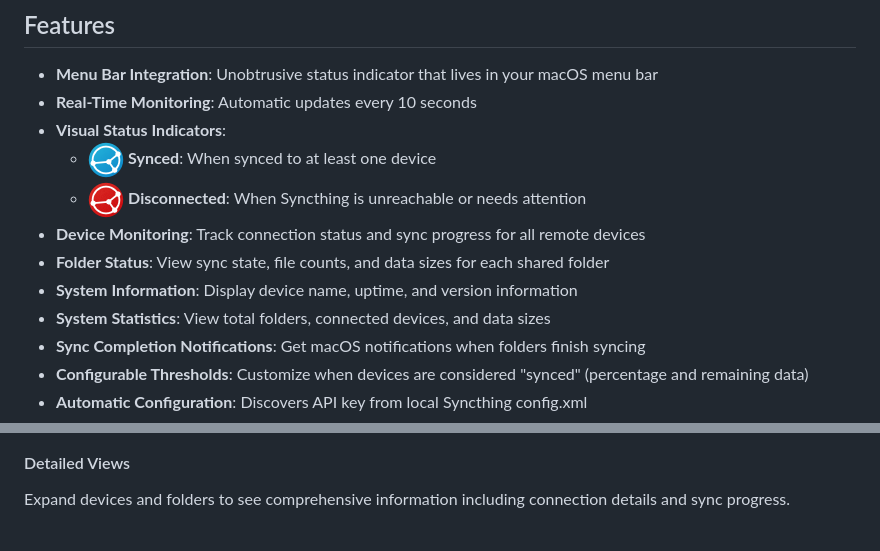
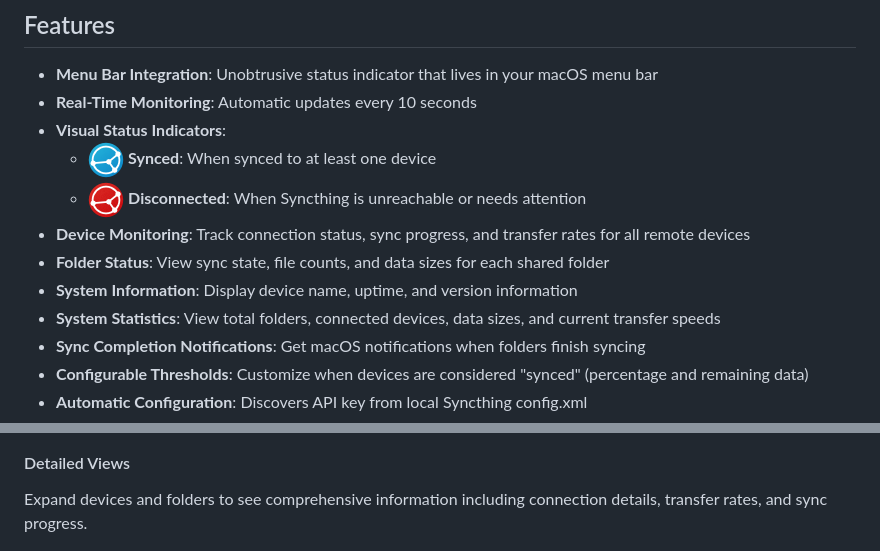
Before and after one commit to Xpycode/syncthingStatus, a Markdown page: README.md, 2 parts joined by grey strips. Drawn GitHub-style.

Commit message:
docs: Restore transfer speeds/rates mentions
Transfer speeds ARE reported in real-time, it's only the
historical tracking/graphing that doesn't work. Restore mentions
of current transfer rates in features.

🤖 Generated with [Claude Code](https://claude.com/claude-code)

Co-Authored-By: Claude <noreply@anthropic.com>

```diff
--- a/README.md
+++ b/README.md
@@ -17,10 +17,10 @@
 - **Visual Status Indicators**:
   - ![Synced](screenshots/icon-synched.png) **Synced**: When synced to at least one device
   - ![Disconnected](screenshots/icon-disconnected.png) **Disconnected**: When Syncthing is unreachable or needs attention
-- **Device Monitoring**: Track connection status and sync progress for all remote devices
+- **Device Monitoring**: Track connection status, sync progress, and transfer rates for all remote devices
 - **Folder Status**: View sync state, file counts, and data sizes for each shared folder
 - **System Information**: Display device name, uptime, and version information
-- **System Statistics**: View total folders, connected devices, and data sizes
+- **System Statistics**: View total folders, connected devices, data sizes, and current transfer speeds
 - **Sync Completion Notifications**: Get macOS notifications when folders finish syncing
 - **Configurable Thresholds**: Customize when devices are considered "synced" (percentage and remaining data)
 - **Automatic Configuration**: Discovers API key from local Syncthing config.xml
@@ -42,7 +42,7 @@ Detailed overview with system statistics, device information, and folder status.
 ![Main Window - Syncing](screenshots/MainWindow-synching.png)
 
 #### Detailed Views
-Expand devices and folders to see comprehensive information including connection details and sync progress.
+Expand devices and folders to see comprehensive information including connection details, transfer rates, and sync progress.
 
 ![Main Window - Folder Details](screenshots/MainWindow-DetailFolder.png)
 
```
